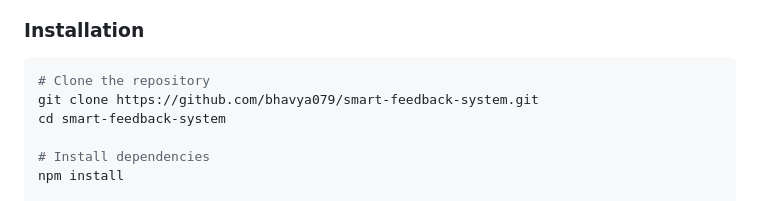
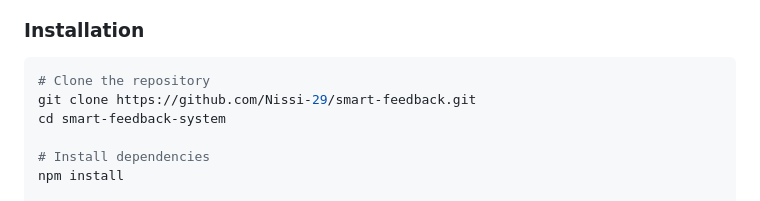
Before and after one commit to Nissi-29/smart-feedback, a Markdown page: README.md, the part around the change. Drawn GitHub-style.

Commit message:
Fix formatting and update project details in README
Updated README.md to fix formatting issues and improve clarity.

````diff
--- a/README.md
+++ b/README.md
@@ -42,7 +42,7 @@ A full-stack web application that collects user feedback, performs real-time **s
 
 ```bash
 # Clone the repository
-git clone https://github.com/bhavya079/smart-feedback-system.git
+git clone https://github.com/Nissi-29/smart-feedback.git
 cd smart-feedback-system
 
 # Install dependencies
````
